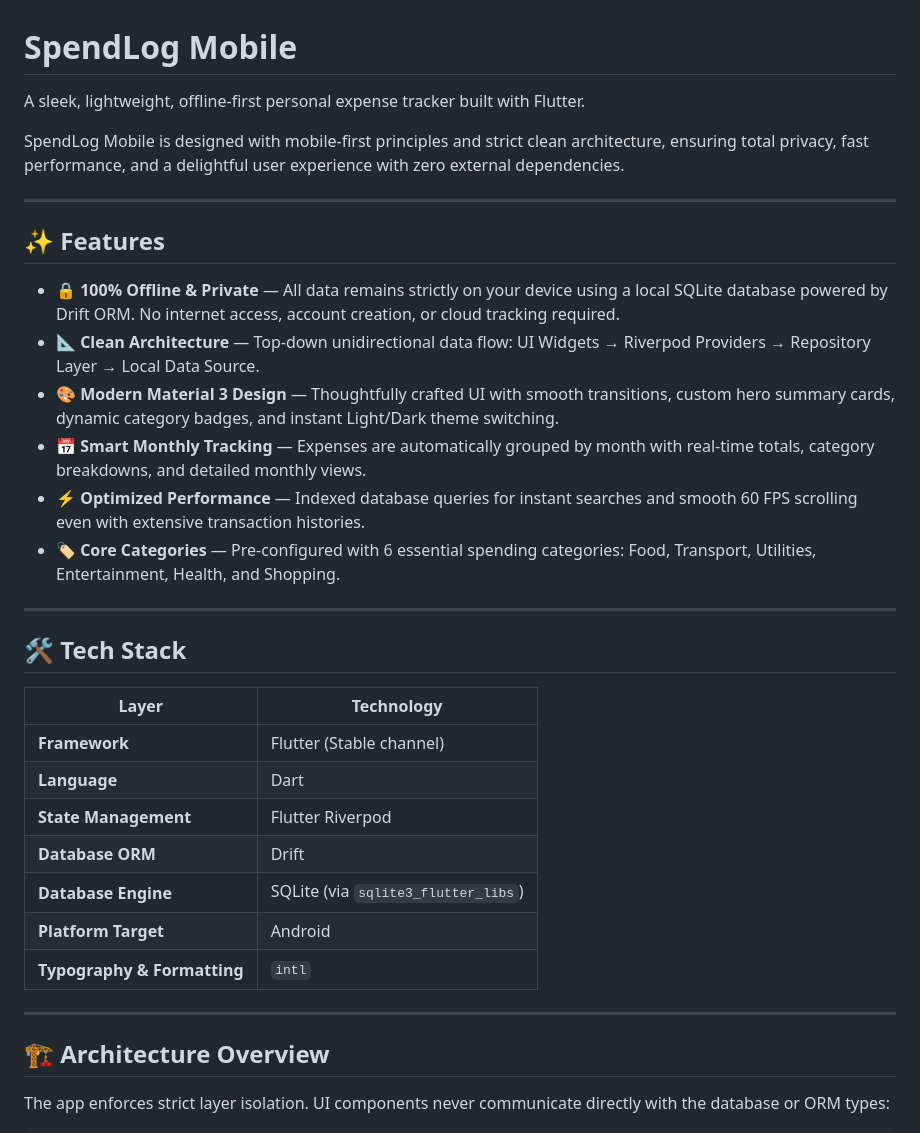
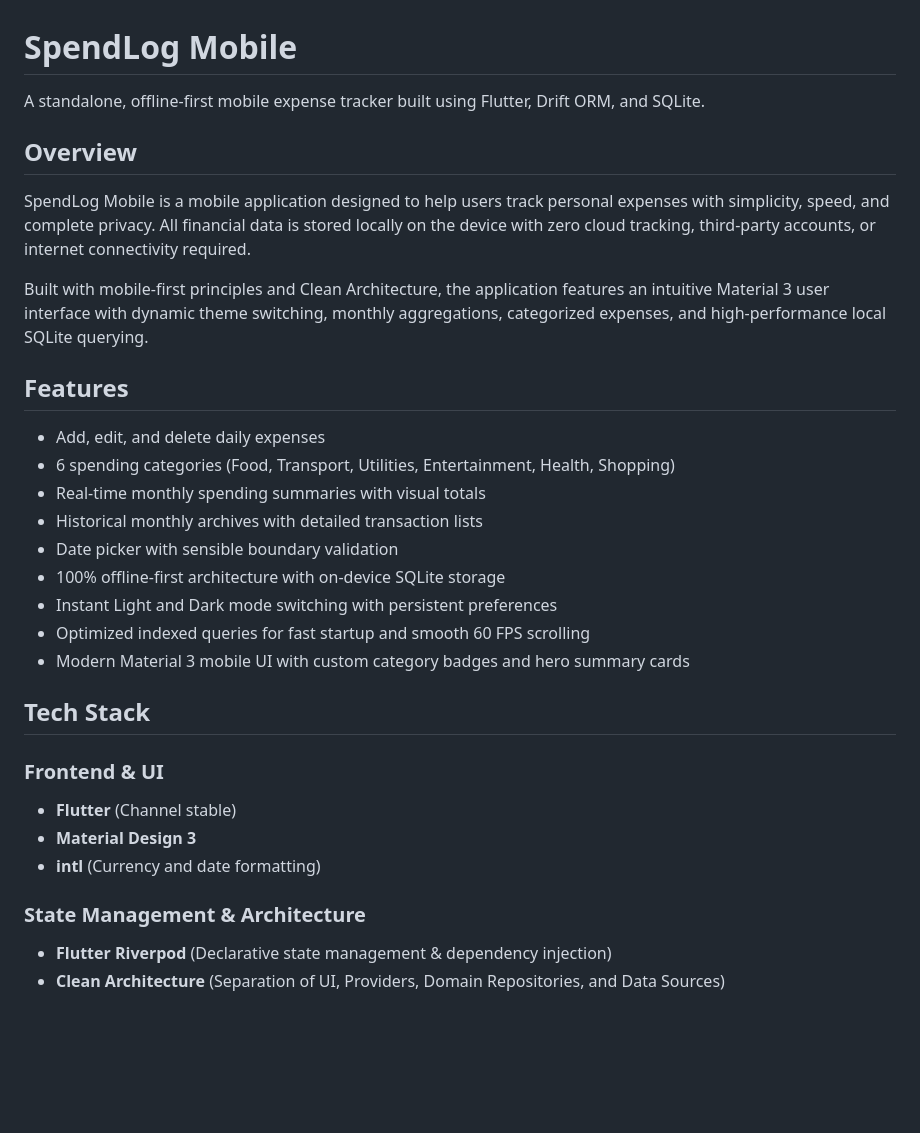
Before and after one commit to MM-26/SpendLog-Mobile, a Markdown page: README.md, the part around one of its changes. Rendered like a GitHub page; blank space fills up the shorter version.

```diff
--- a/README.md
+++ b/README.md
@@ -1,37 +1,35 @@
 # SpendLog Mobile
 
-A sleek, lightweight, offline-first personal expense tracker built with Flutter.
+A standalone, offline-first mobile expense tracker built using Flutter, Drift ORM, and SQLite.
 
-SpendLog Mobile is designed with mobile-first principles and strict clean architecture, ensuring total privacy, fast performance, and a delightful user experience with zero external dependencies.
+## Overview
 
----
+SpendLog Mobile is a mobile application designed to help users track personal expenses with simplicity, speed, and complete privacy. All financial data is stored locally on the device with zero cloud tracking, third-party accounts, or internet connectivity required.
 
-## ✨ Features
+Built with mobile-first principles and Clean Architecture, the application features an intuitive Material 3 user interface with dynamic theme switching, monthly aggregations, categorized expenses, and high-performance local SQLite querying.
 
-- 🔒 **100% Offline & Private** — All data remains strictly on your device using a local SQLite database powered by Drift ORM. No internet access, account creation, or cloud tracking required.
-- 📐 **Clean Architecture** — Top-down unidirectional data flow: UI Widgets &rarr; Riverpod Providers &rarr; Repository Layer &rarr; Local Data Source.
-- 🎨 **Modern Material 3 Design** — Thoughtfully crafted UI with smooth transitions, custom hero summary cards, dynamic category badges, and instant Light/Dark theme switching.
-- 📅 **Smart Monthly Tracking** — Expenses are automatically grouped by month with real-time totals, category breakdowns, and detailed monthly views.
-- ⚡ **Optimized Performance** — Indexed database queries for instant searches and smooth 60 FPS scrolling even with extensive transaction histories.
-- 🏷️ **Core Categories** — Pre-configured with 6 essential spending categories: Food, Transport, Utilities, Entertainment, Health, and Shopping.
+## Features
 
----
+* Add, edit, and delete daily expenses
+* 6 spending categories (Food, Transport, Utilities, Entertainment, Health, Shopping)
+* Real-time monthly spending summaries with visual totals
+* Historical monthly archives with detailed transaction lists
+* Date picker with sensible boundary validation
+* 100% offline-first architecture with on-device SQLite storage
+* Instant Light and Dark mode switching with persistent preferences
+* Optimized indexed queries for fast startup and smooth 60 FPS scrolling
+* Modern Material 3 mobile UI with custom category badges and hero summary cards
 
-## 🛠 Tech Stack
+## Tech Stack
 
-| Layer | Technology |
-| --- | --- |
-| **Framework** | Flutter (Stable channel) |
-| **Language** | Dart |
-| **State Management** | Flutter Riverpod |
-| **Database ORM** | Drift |
-| **Database Engine** | SQLite (via `sqlite3_flutter_libs`) |
-| **Platform Target** | Android |
-| **Typography & Formatting** | `intl` |
+### Frontend & UI
 
----
+* **Flutter** (Channel stable)
+* **Material Design 3**
+* **intl** (Currency and date formatting)
 
-## 🏗 Architecture Overview
+### State Management & Architecture
 
-The app enforces strict layer isolation. UI components never communicate directly with the database or ORM types:
+* **Flutter Riverpod** (Declarative state management & dependency injection)
+* **Clean Architecture** (Separation of UI, Providers, Domain Repositories, and Data Sources)
 
```
Also changed, not shown: other parts of README.md (+95 -38 lines).
